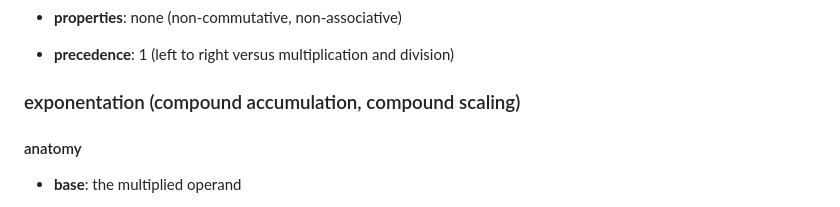
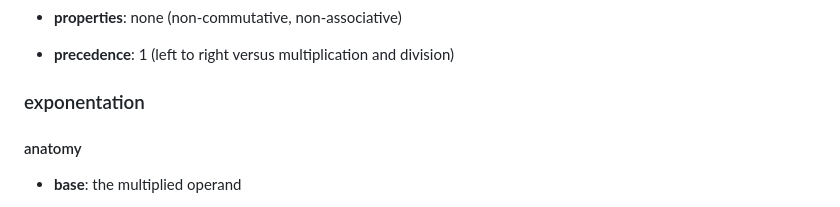
Before and after one commit to jj-math-j/notes_math, a Markdown page: arithmetic.md, the part around the change. GitHub-like rendering.

```diff
--- a/arithmetic.md
+++ b/arithmetic.md
@@ -168,7 +168,7 @@ the process of evaluating mathematical expressions
 
 - **precedence**: 1 (left to right versus multiplication and division)
 
-### exponentation (compound accumulation, compound scaling)
+### exponentation
 
 #### anatomy
 
```
